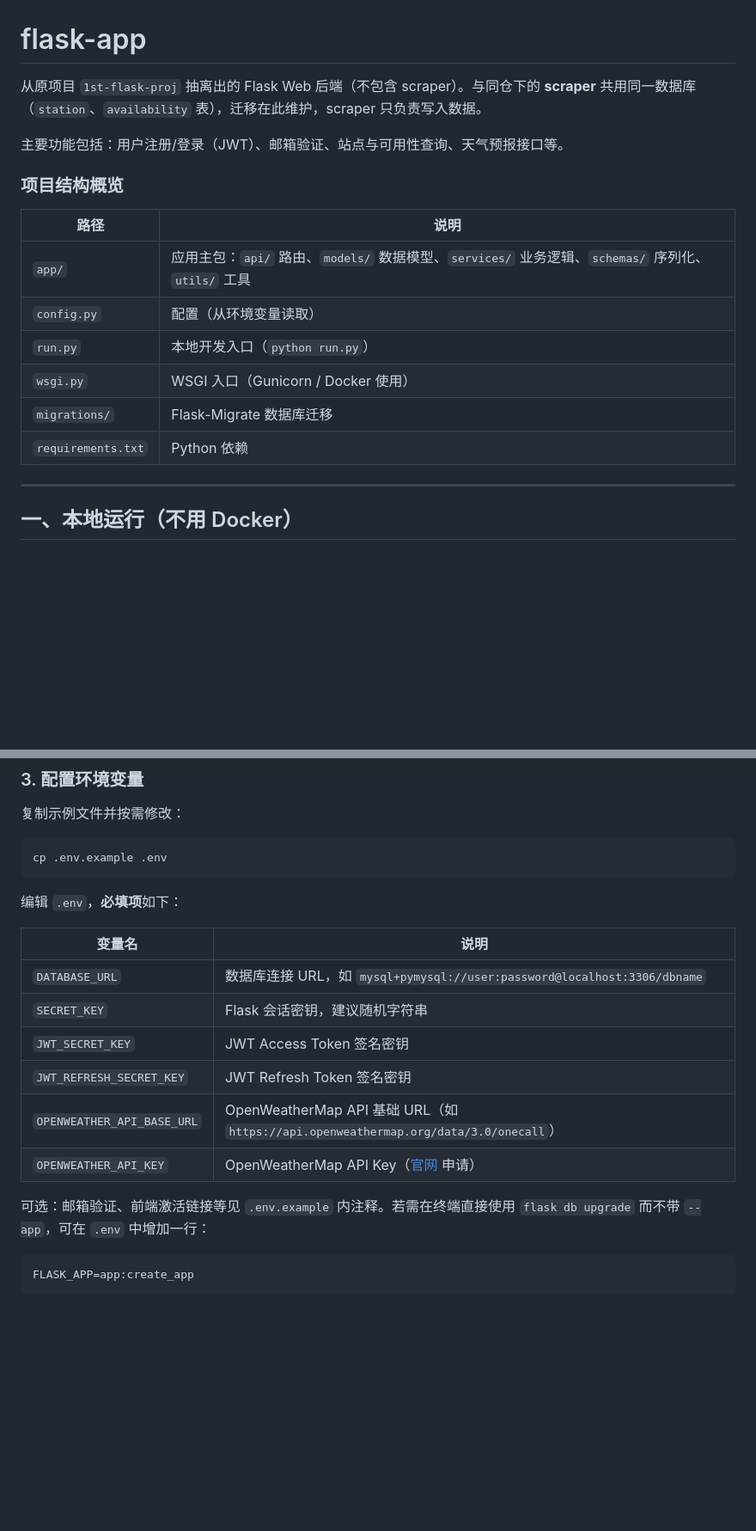
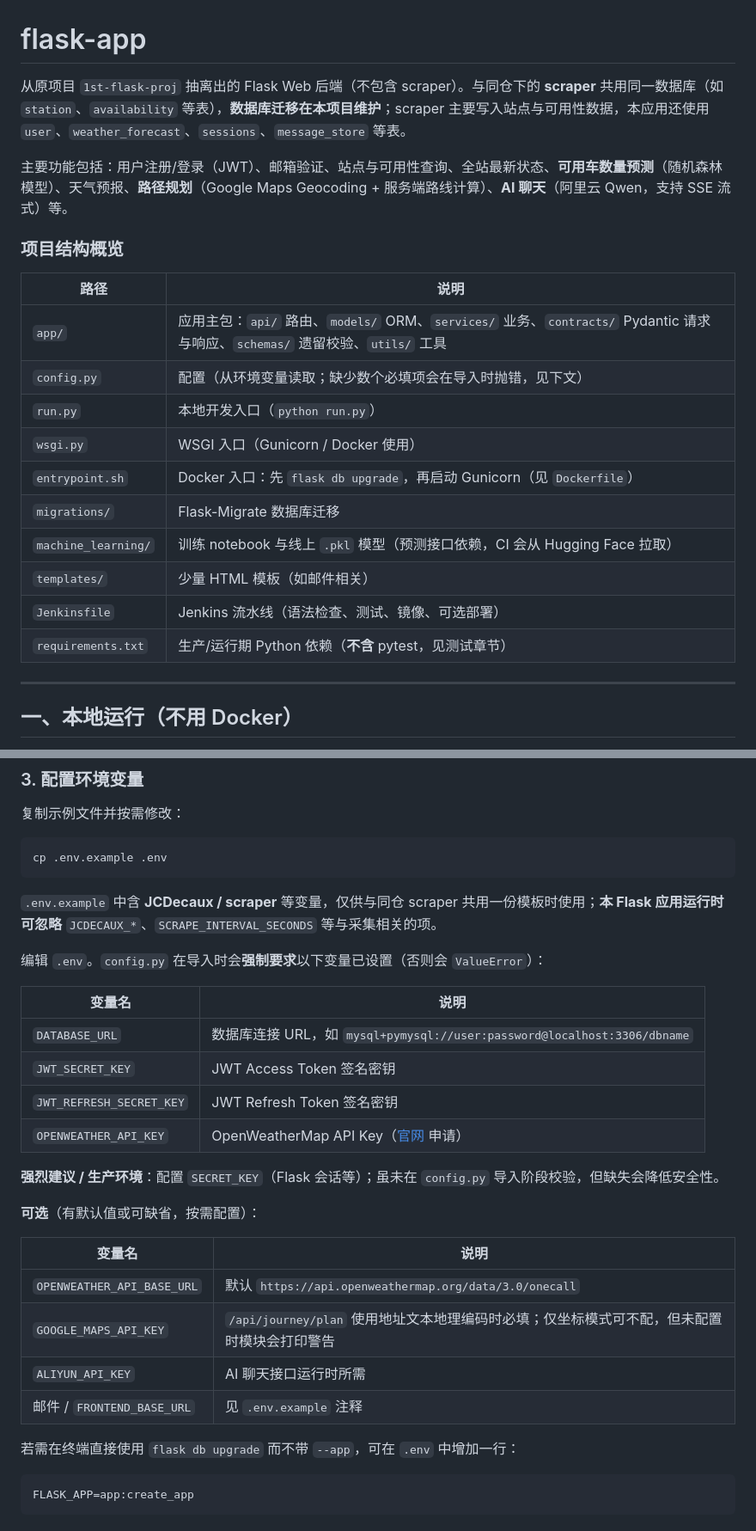
Before and after one commit to ucdse/flask-app, a Markdown page: README.md, 2 parts joined by grey strips. Shown at 86% size. Drawn GitHub-style; blank space fills up the shorter version.

````diff
--- a/README.md
+++ b/README.md
@@ -1,19 +1,23 @@
 # flask-app
 
-从原项目 `1st-flask-proj` 抽离出的 Flask Web 后端（不包含 scraper）。与同仓下的 **scraper** 共用同一数据库（`station`、`availability` 表），迁移在此维护，scraper 只负责写入数据。
+从原项目 `1st-flask-proj` 抽离出的 Flask Web 后端（不包含 scraper）。与同仓下的 **scraper** 共用同一数据库（如 `station`、`availability` 等表），**数据库迁移在本项目维护**；scraper 主要写入站点与可用性数据，本应用还使用 `user`、`weather_forecast`、`sessions`、`message_store` 等表。
 
-主要功能包括：用户注册/登录（JWT）、邮箱验证、站点与可用性查询、天气预报接口等。
+主要功能包括：用户注册/登录（JWT）、邮箱验证、站点与可用性查询、全站最新状态、**可用车数量预测**（随机森林模型）、天气预报、**路径规划**（Google Maps Geocoding + 服务端路线计算）、**AI 聊天**（阿里云 Qwen，支持 SSE 流式）等。
 
 ### 项目结构概览
 
 | 路径 | 说明 |
 |------|------|
-| `app/` | 应用主包：`api/` 路由、`models/` 数据模型、`services/` 业务逻辑、`schemas/` 序列化、`utils/` 工具 |
-| `config.py` | 配置（从环境变量读取） |
+| `app/` | 应用主包：`api/` 路由、`models/` ORM、`services/` 业务、`contracts/` Pydantic 请求与响应、`schemas/` 遗留校验、`utils/` 工具 |
+| `config.py` | 配置（从环境变量读取；缺少数个必填项会在导入时抛错，见下文） |
 | `run.py` | 本地开发入口（`python run.py`） |
 | `wsgi.py` | WSGI 入口（Gunicorn / Docker 使用） |
+| `entrypoint.sh` | Docker 入口：先 `flask db upgrade`，再启动 Gunicorn（见 `Dockerfile`） |
 | `migrations/` | Flask-Migrate 数据库迁移 |
-| `requirements.txt` | Python 依赖 |
+| `machine_learning/` | 训练 notebook 与线上 `.pkl` 模型（预测接口依赖，CI 会从 Hugging Face 拉取） |
+| `templates/` | 少量 HTML 模板（如邮件相关） |
+| `Jenkinsfile` | Jenkins 流水线（语法检查、测试、镜像、可选部署） |
+| `requirements.txt` | 生产/运行期 Python 依赖（**不含** pytest，见测试章节） |
 
 ---
 
@@ -56,18 +60,29 @@ conda activate flask-app
 cp .env.example .env
 ```
 
-编辑 `.env`，**必填项**如下：
+`.env.example` 中含 **JCDecaux / scraper** 等变量，仅供与同仓 scraper 共用一份模板时使用；**本 Flask 应用运行时可忽略** `JCDECAUX_*`、`SCRAPE_INTERVAL_SECONDS` 等与采集相关的项。
+
+编辑 `.env`。`config.py` 在导入时会**强制要求**以下变量已设置（否则会 `ValueError`）：
 
 | 变量名 | 说明 |
 |--------|------|
 | `DATABASE_URL` | 数据库连接 URL，如 `mysql+pymysql://user:password@localhost:3306/dbname` |
-| `SECRET_KEY` | Flask 会话密钥，建议随机字符串 |
 | `JWT_SECRET_KEY` | JWT Access Token 签名密钥 |
 | `JWT_REFRESH_SECRET_KEY` | JWT Refresh Token 签名密钥 |
-| `OPENWEATHER_API_BASE_URL` | OpenWeatherMap API 基础 URL（如 `https://api.openweathermap.org/data/3.0/onecall`） |
 | `OPENWEATHER_API_KEY` | OpenWeatherMap API Key（[官网](https://openweathermap.org/api) 申请） |
 
-可选：邮箱验证、前端激活链接等见 `.env.example` 内注释。若需在终端直接使用 `flask db upgrade` 而不带 `--app`，可在 `.env` 中增加一行：
+**强烈建议 / 生产环境**：配置 `SECRET_KEY`（Flask 会话等）；虽未在 `config.py` 导入阶段校验，但缺失会降低安全性。
+
+**可选**（有默认值或可缺省，按需配置）：
+
+| 变量名 | 说明 |
+|--------|------|
+| `OPENWEATHER_API_BASE_URL` | 默认 `https://api.openweathermap.org/data/3.0/onecall` |
+| `GOOGLE_MAPS_API_KEY` | `/api/journey/plan` 使用地址文本地理编码时必填；仅坐标模式可不配，但未配置时模块会打印警告 |
+| `ALIYUN_API_KEY` | AI 聊天接口运行时所需 |
+| 邮件 / `FRONTEND_BASE_URL` | 见 `.env.example` 注释 |
+
+若需在终端直接使用 `flask db upgrade` 而不带 `--app`，可在 `.env` 中增加一行：
 
 ```bash
 FLASK_APP=app:create_app
````
Also changed, not shown: other parts of README.md (+19 -14 lines).
